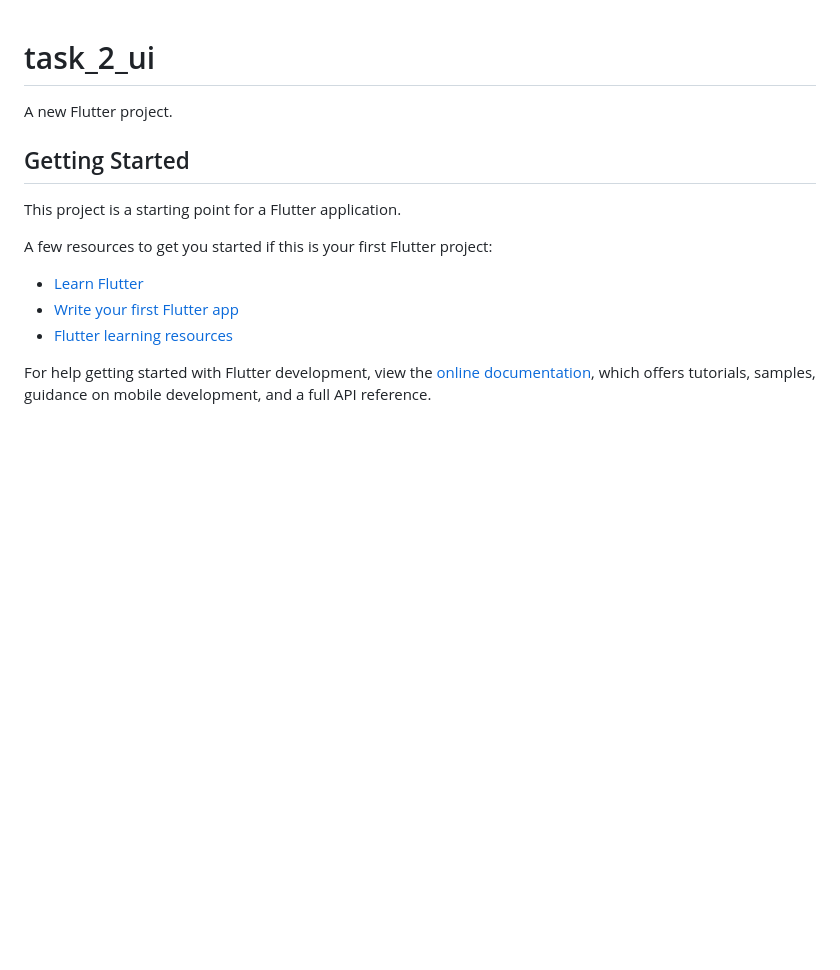
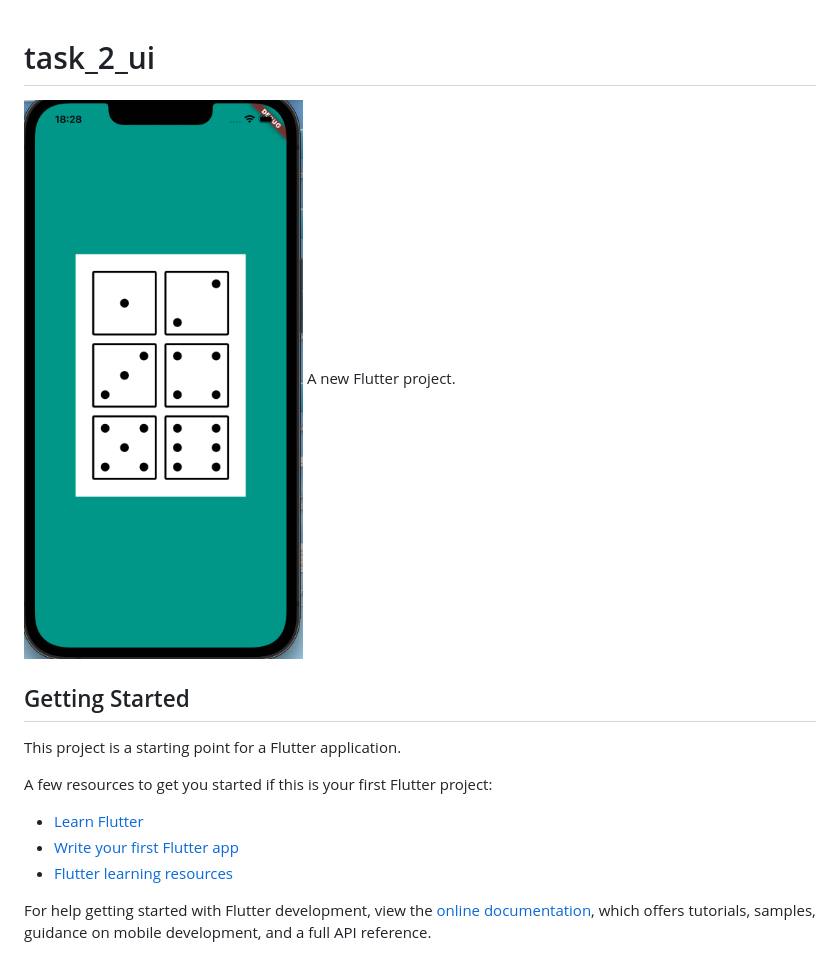
Before and after one commit to ogash3103/task_2_ui, a Markdown page: README.md, the part around the change. GitHub-like rendering; pictures changed too: img.png (added); blank space fills up the shorter version.

Commit message:
done task

```diff
--- a/README.md
+++ b/README.md
@@ -1,5 +1,6 @@
 # task_2_ui
 
+![img.png](img.png)
 A new Flutter project.
 
 ## Getting Started
```
